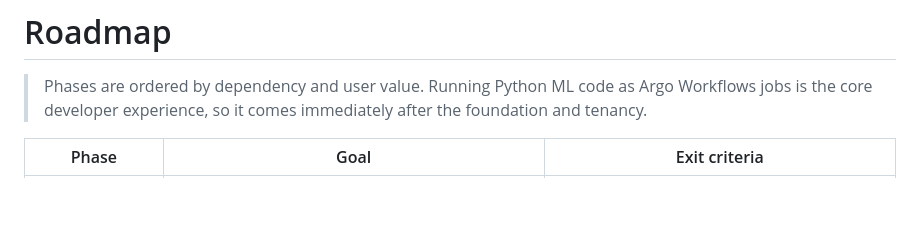
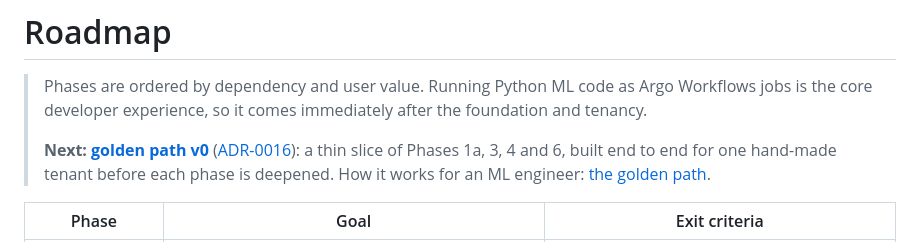
Before and after one commit to mlqube/.github, a Markdown page: docs/roadmap.md, the part around the change. GitHub-like rendering; blank space fills up the shorter version.

```diff
--- a/docs/roadmap.md
+++ b/docs/roadmap.md
@@ -1,6 +1,8 @@
 # Roadmap
 
 > Phases are ordered by dependency and user value. Running Python ML code as Argo Workflows jobs is the core developer experience, so it comes immediately after the foundation and tenancy.
+>
+> **Next: [golden path v0](golden-path-v0-plan.md)** ([ADR-0016](adr/0016-golden-path-v0.md)): a thin slice of Phases 1a, 3, 4 and 6, built end to end for one hand-made tenant before each phase is deepened. How it works for an ML engineer: [the golden path](golden-path.md).
 
 | Phase | Goal | Exit criteria |
 |---|---|---|
```
Also changed, not shown: README.md (+1 -1 lines), docs/adr/0016-golden-path-v0.md (added, +93 -0 lines), docs/adr/README.md (+1 -1 lines), docs/golden-path-v0-plan.md (added, +76 -0 lines), docs/golden-path.md (added, +124 -0 lines), docs/diagrams/golden_1_developer_flow.png (added), docs/diagrams/golden_2_cleanup.png (added), 5 other files.
